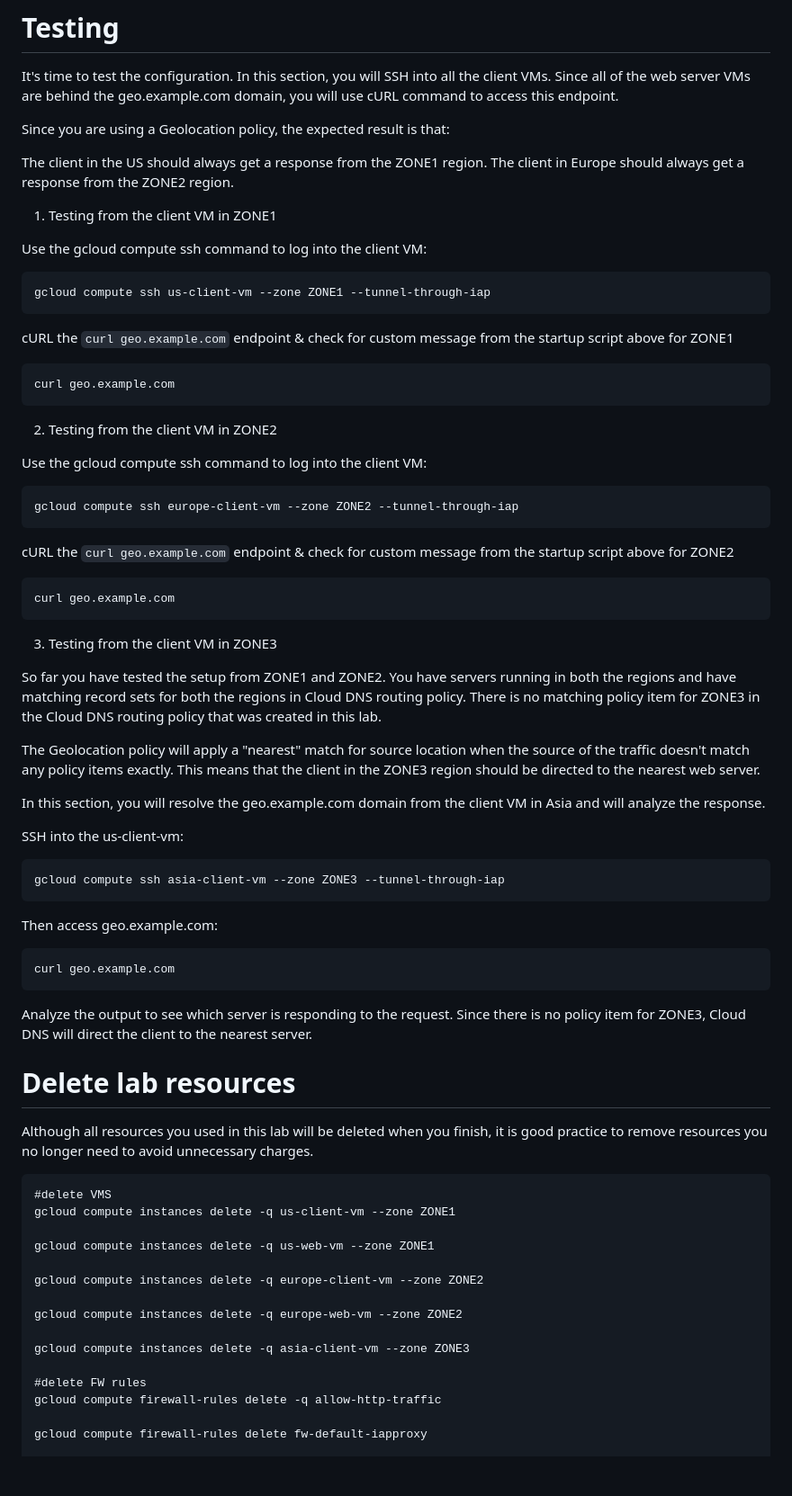
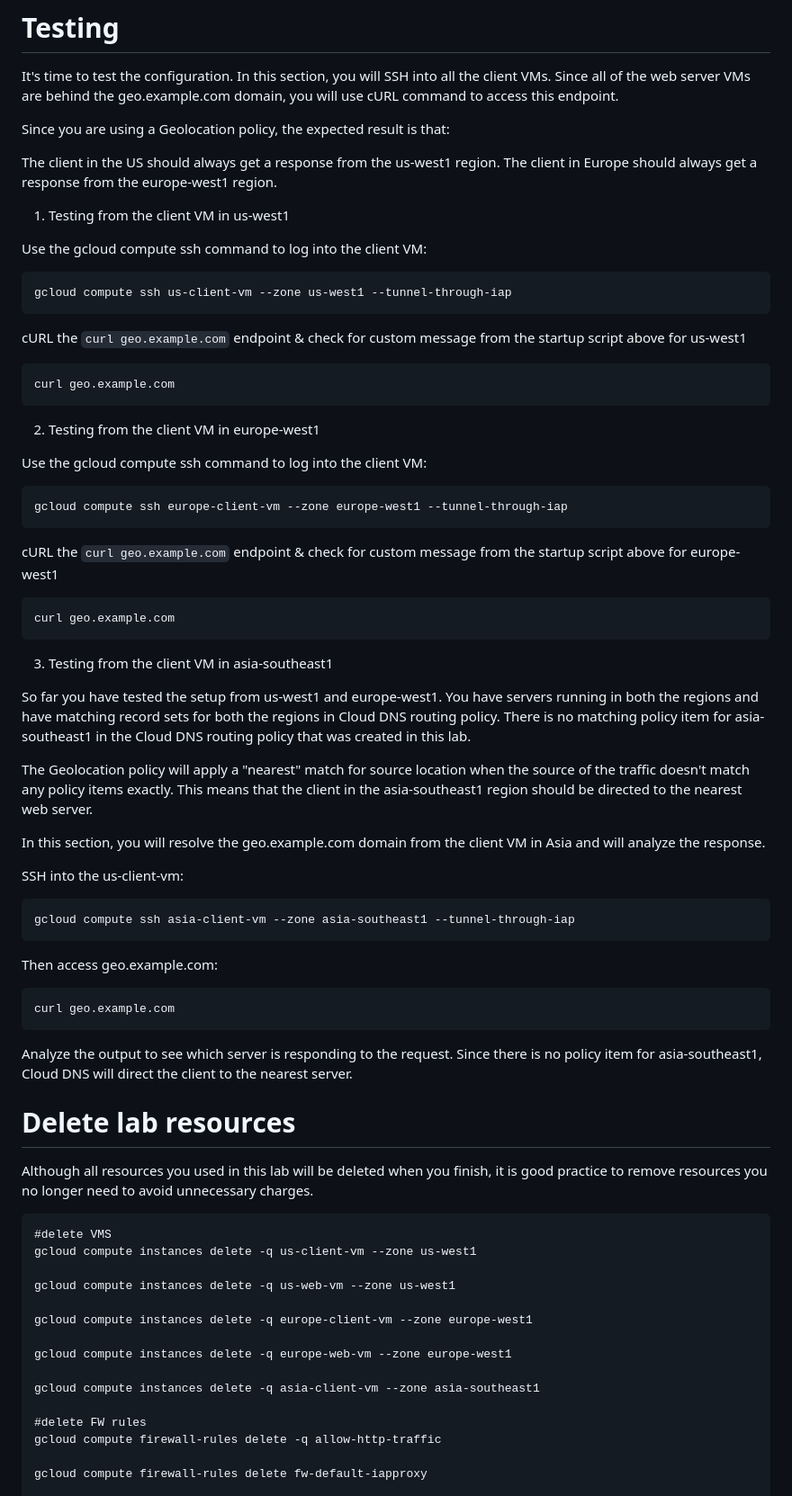
Before and after one commit to mkmad/gcp, a Markdown page: networks/dns/README.md, the part around one of its changes. Shown at 90% size. Drawn GitHub-style; blank space fills up the shorter version.

Commit message:
feat: update dns readme

````diff
--- a/networks/dns/README.md
+++ b/networks/dns/README.md
@@ -208,47 +208,47 @@ server VMs are behind the geo.example.com domain, you will use cURL command to a
 
 Since you are using a Geolocation policy, the expected result is that:
 
-The client in the US should always get a response from the ZONE1 region.
-The client in Europe should always get a response from the ZONE2 region.
+The client in the US should always get a response from the us-west1 region.
+The client in Europe should always get a response from the europe-west1 region.
 
-1. Testing from the client VM in ZONE1
+1. Testing from the client VM in us-west1
 
 Use the gcloud compute ssh command to log into the client VM:
 ```
-gcloud compute ssh us-client-vm --zone ZONE1 --tunnel-through-iap
+gcloud compute ssh us-client-vm --zone us-west1 --tunnel-through-iap
 ```
 
-cURL the `curl geo.example.com` endpoint & check for custom message from the startup script above for ZONE1
+cURL the `curl geo.example.com` endpoint & check for custom message from the startup script above for us-west1
 ```
 curl geo.example.com
 ```
 
-2. Testing from the client VM in ZONE2
+2. Testing from the client VM in europe-west1
 
 Use the gcloud compute ssh command to log into the client VM:
 ```
-gcloud compute ssh europe-client-vm --zone ZONE2 --tunnel-through-iap
+gcloud compute ssh europe-client-vm --zone europe-west1 --tunnel-through-iap
 ```
 
-cURL the `curl geo.example.com` endpoint & check for custom message from the startup script above for ZONE2
+cURL the `curl geo.example.com` endpoint & check for custom message from the startup script above for europe-west1
 ```
 curl geo.example.com
 ```
 
-3. Testing from the client VM in ZONE3
+3. Testing from the client VM in asia-southeast1
 
-So far you have tested the setup from ZONE1 and ZONE2. You have servers running in both the regions and have
-matching record sets for both the regions in Cloud DNS routing policy. There is no matching policy item for ZONE3
+So far you have tested the setup from us-west1 and europe-west1. You have servers running in both the regions and have
+matching record sets for both the regions in Cloud DNS routing policy. There is no matching policy item for asia-southeast1
 in the Cloud DNS routing policy that was created in this lab.
 
 The Geolocation policy will apply a "nearest" match for source location when the source of the traffic doesn't match
-any policy items exactly. This means that the client in the ZONE3 region should be directed to the nearest web server.
+any policy items exactly. This means that the client in the asia-southeast1 region should be directed to the nearest web server.
 
 In this section, you will resolve the geo.example.com domain from the client VM in Asia and will analyze the response.
 
 SSH into the us-client-vm:
 ```
-gcloud compute ssh asia-client-vm --zone ZONE3 --tunnel-through-iap
+gcloud compute ssh asia-client-vm --zone asia-southeast1 --tunnel-through-iap
 ```
 
 Then access geo.example.com:
@@ -256,7 +256,7 @@ Then access geo.example.com:
 curl geo.example.com
 ```
 
-Analyze the output to see which server is responding to the request. Since there is no policy item for ZONE3,
+Analyze the output to see which server is responding to the request. Since there is no policy item for asia-southeast1,
 Cloud DNS will direct the client to the nearest server.
 
 # Delete lab resources
@@ -266,15 +266,15 @@ you no longer need to avoid unnecessary charges.
 
 ```
 #delete VMS
-gcloud compute instances delete -q us-client-vm --zone ZONE1
+gcloud compute instances delete -q us-client-vm --zone us-west1
 
-gcloud compute instances delete -q us-web-vm --zone ZONE1
+gcloud compute instances delete -q us-web-vm --zone us-west1
 
-gcloud compute instances delete -q europe-client-vm --zone ZONE2
+gcloud compute instances delete -q europe-client-vm --zone europe-west1
 
-gcloud compute instances delete -q europe-web-vm --zone ZONE2
+gcloud compute instances delete -q europe-web-vm --zone europe-west1
 
-gcloud compute instances delete -q asia-client-vm --zone ZONE3
+gcloud compute instances delete -q asia-client-vm --zone asia-southeast1
 
 #delete FW rules
 gcloud compute firewall-rules delete -q allow-http-traffic
````
Also changed, not shown: other parts of networks/dns/README.md (+18 -18 lines).
